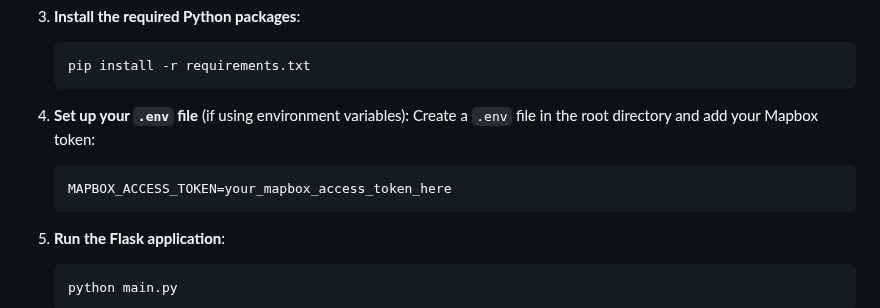
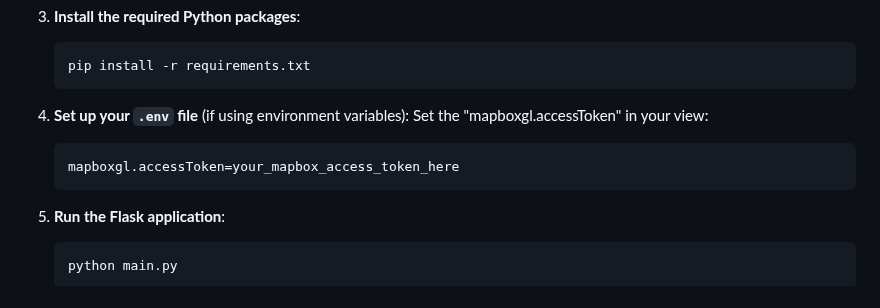
Before and after one commit to MiguelBackAtItAgain/RealTimeBusTracking, a Markdown page: README.md, the part around the change. GitHub-like rendering.

````diff
--- a/README.md
+++ b/README.md
@@ -36,9 +36,9 @@ This project demonstrates the integration of Mapbox GL JS with a Flask backend t
     ```
 
 4. **Set up your `.env` file** (if using environment variables):
-    Create a `.env` file in the root directory and add your Mapbox token:
+    Set the "mapboxgl.accessToken" in your view:
     ```env
-    MAPBOX_ACCESS_TOKEN=your_mapbox_access_token_here
+    mapboxgl.accessToken=your_mapbox_access_token_here
     ```
 
 5. **Run the Flask application**:
````
